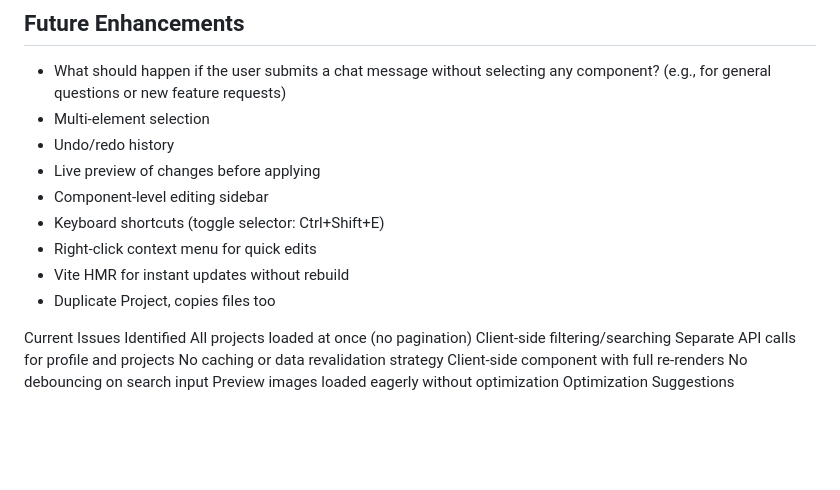
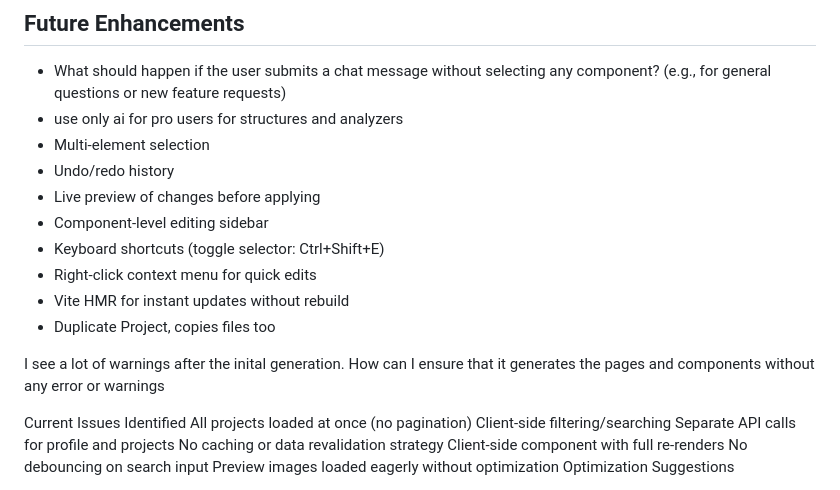
Before and after one commit to jileyitayo/LandingAI2, a Markdown page: docs/Future Enhancements.md, the part around the change. GitHub-like rendering; blank space fills up the shorter version.

Commit message:
Update Future Enhancements Documentation
- Added a note regarding the use of AI exclusively for pro users in structures and analyzers.
- Included a query about addressing warnings during initial generation to ensure error-free page and component creation.

```diff
--- a/docs/Future Enhancements.md
+++ b/docs/Future Enhancements.md
@@ -1,5 +1,6 @@
 ## Future Enhancements
 - What should happen if the user submits a chat message without selecting any component? (e.g., for general questions or new feature requests)
+- use only ai for pro users for structures and analyzers
 - Multi-element selection
 - Undo/redo history
 - Live preview of changes before applying
@@ -9,7 +10,7 @@
 - Vite HMR for instant updates without rebuild
 - Duplicate Project, copies files too
 
-
+I see a lot of warnings after the inital generation. How can I ensure that it generates the pages and components without any error or warnings
 
 
 Current Issues Identified
```
